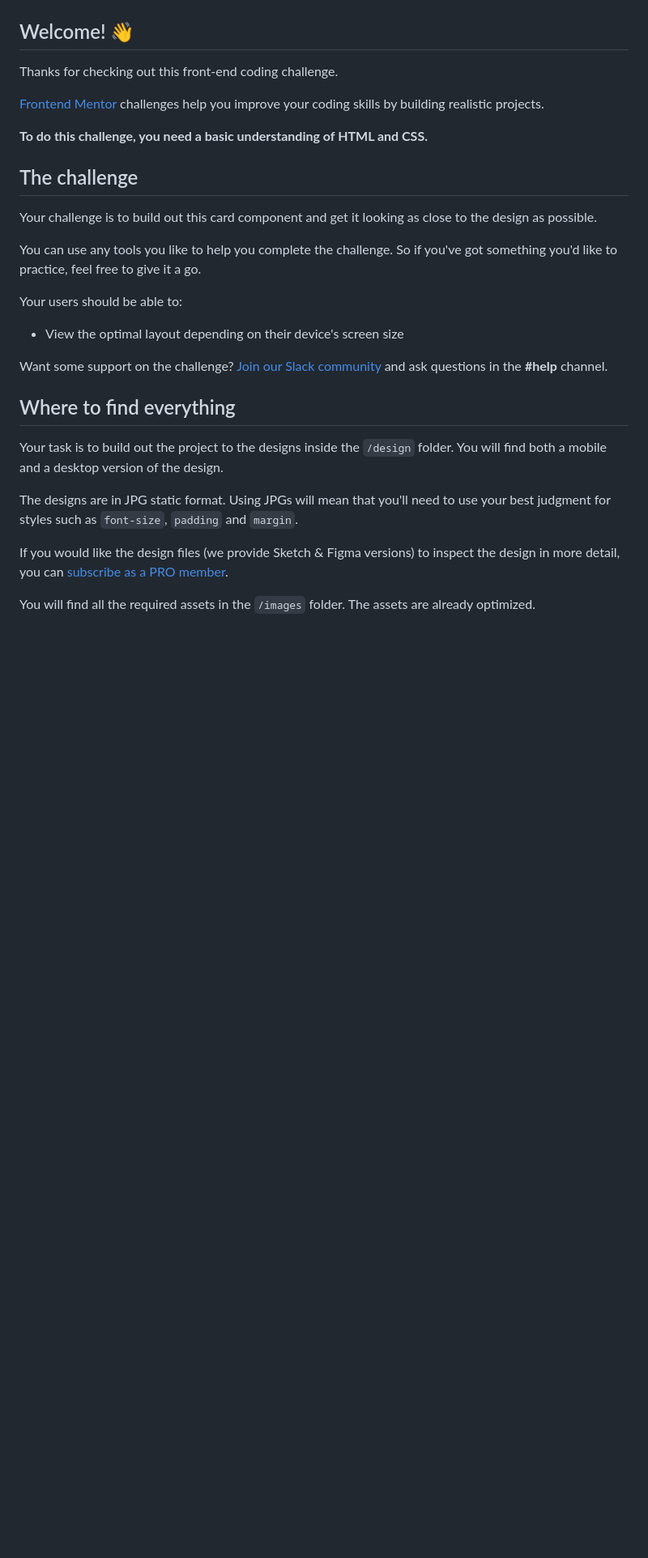
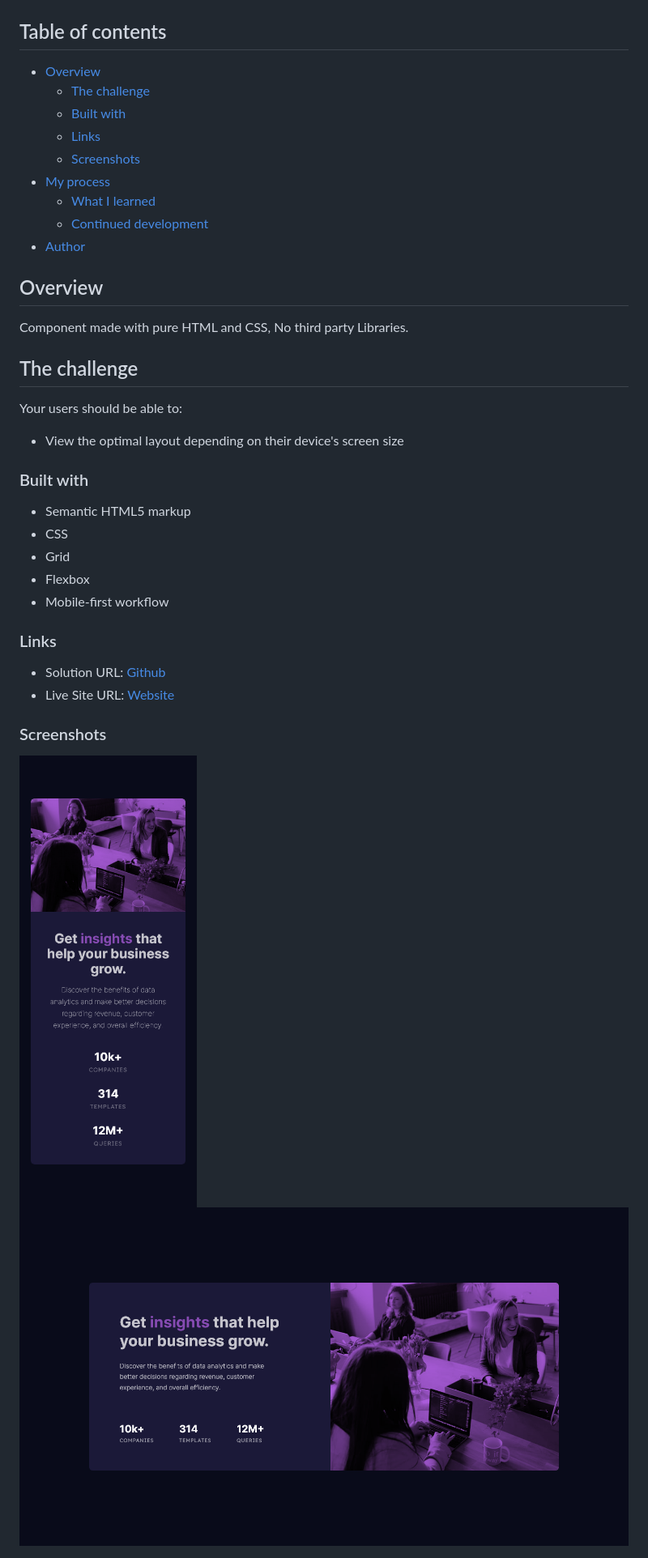
Before and after one commit to NicholasAnich/stats-preview-card-component, a Markdown page: README.md, the part around the change printed below. Shown: that part at 81% size. Rendered like a GitHub page; pictures changed too: images/screenshots/desktop.png (added), images/screenshots/mobile.png (added); blank space fills up the shorter version.

```diff
--- a/README.md
+++ b/README.md
@@ -2,33 +2,43 @@
 
 ![Design preview for the Stats preview card component coding challenge](./design/desktop-preview.jpg)
 
-## Welcome! 👋
+## Table of contents
 
-Thanks for checking out this front-end coding challenge.
+-   [Overview](#overview)
+    -   [The challenge](#the-challenge)
+    -   [Built with](#built-with)
+    -   [Links](#links)
+    -   [Screenshots](#screenshots)
+-   [My process](#my-process)
+    -   [What I learned](#what-i-learned)
+    -   [Continued development](#continued-development)
+-   [Author](#author)
 
-[Frontend Mentor](https://www.frontendmentor.io) challenges help you improve your coding skills by building realistic projects.
+## Overview
 
-**To do this challenge, you need a basic understanding of HTML and CSS.**
+Component made with pure HTML and CSS, No third party Libraries.
 
 ## The challenge
 
-Your challenge is to build out this card component and get it looking as close to the design as possible.
-
-You can use any tools you like to help you complete the challenge. So if you've got something you'd like to practice, feel free to give it a go.
-
 Your users should be able to:
 
-- View the optimal layout depending on their device's screen size
+-   View the optimal layout depending on their device's screen size
 
-Want some support on the challenge? [Join our Slack community](https://www.frontendmentor.io/slack) and ask questions in the **#help** channel.
+### Built with
 
-## Where to find everything
+-   Semantic HTML5 markup
+-   CSS
+-   Grid
+-   Flexbox
+-   Mobile-first workflow
 
-Your task is to build out the project to the designs inside the `/design` folder. You will find both a mobile and a desktop version of the design.
+### Links
 
-The designs are in JPG static format. Using JPGs will mean that you'll need to use your best judgment for styles such as `font-size`, `padding` and `margin`.
+-   Solution URL: [Github](https://github.com/NicholasAnich/stats-preview-card-component)
+-   Live Site URL: [Website](https://sunny-biscochitos-037340.netlify.app/)
 
-If you would like the design files (we provide Sketch & Figma versions) to inspect the design in more detail, you can [subscribe as a PRO member](https://www.frontendmentor.io/pro).
+### Screenshots
 
-You will find all the required assets in the `/images` folder. The assets are already optimized.
+![mobile preview](./images/screenshots/mobile.png)
+![desktop preview](./images/screenshots/desktop.png)
 
```
Also changed, not shown: other parts of README.md (+12 -51 lines), README-template.md (deleted, +0 -110 lines), 1 other file.
